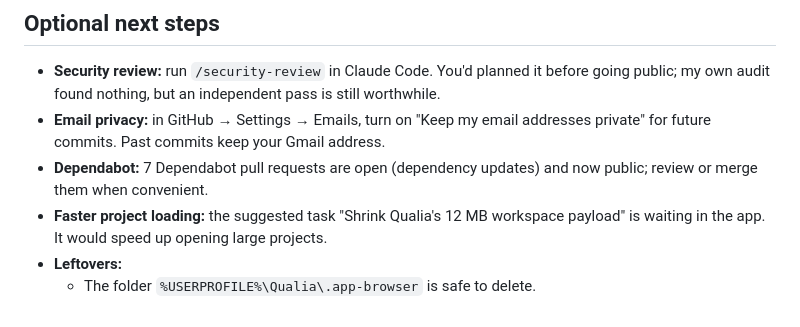
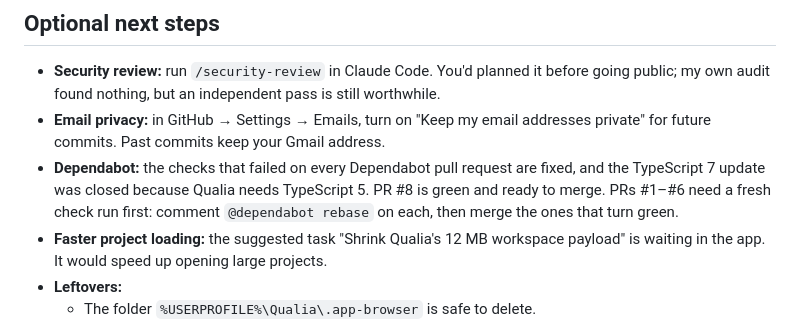
Before and after one commit to WilliamEbong/qualia, a Markdown page: WELCOME-BACK.md, the part around the change. GitHub-like rendering.

```diff
--- a/WELCOME-BACK.md
+++ b/WELCOME-BACK.md
@@ -28,7 +28,7 @@
 
 - **Security review:** run `/security-review` in Claude Code. You'd planned it before going public; my own audit found nothing, but an independent pass is still worthwhile.
 - **Email privacy:** in GitHub → Settings → Emails, turn on "Keep my email addresses private" for future commits. Past commits keep your Gmail address.
-- **Dependabot:** 7 Dependabot pull requests are open (dependency updates) and now public; review or merge them when convenient.
+- **Dependabot:** the checks that failed on every Dependabot pull request are fixed, and the TypeScript 7 update was closed because Qualia needs TypeScript 5. PR #8 is green and ready to merge. PRs #1–#6 need a fresh check run first: comment `@dependabot rebase` on each, then merge the ones that turn green.
 - **Faster project loading:** the suggested task "Shrink Qualia's 12 MB workspace payload" is waiting in the app. It would speed up opening large projects.
 - **Leftovers:**
   - The folder `%USERPROFILE%\Qualia\.app-browser` is safe to delete.
```
Also changed, not shown: docs/BUILD-STATE.md (+5 -0 lines).
